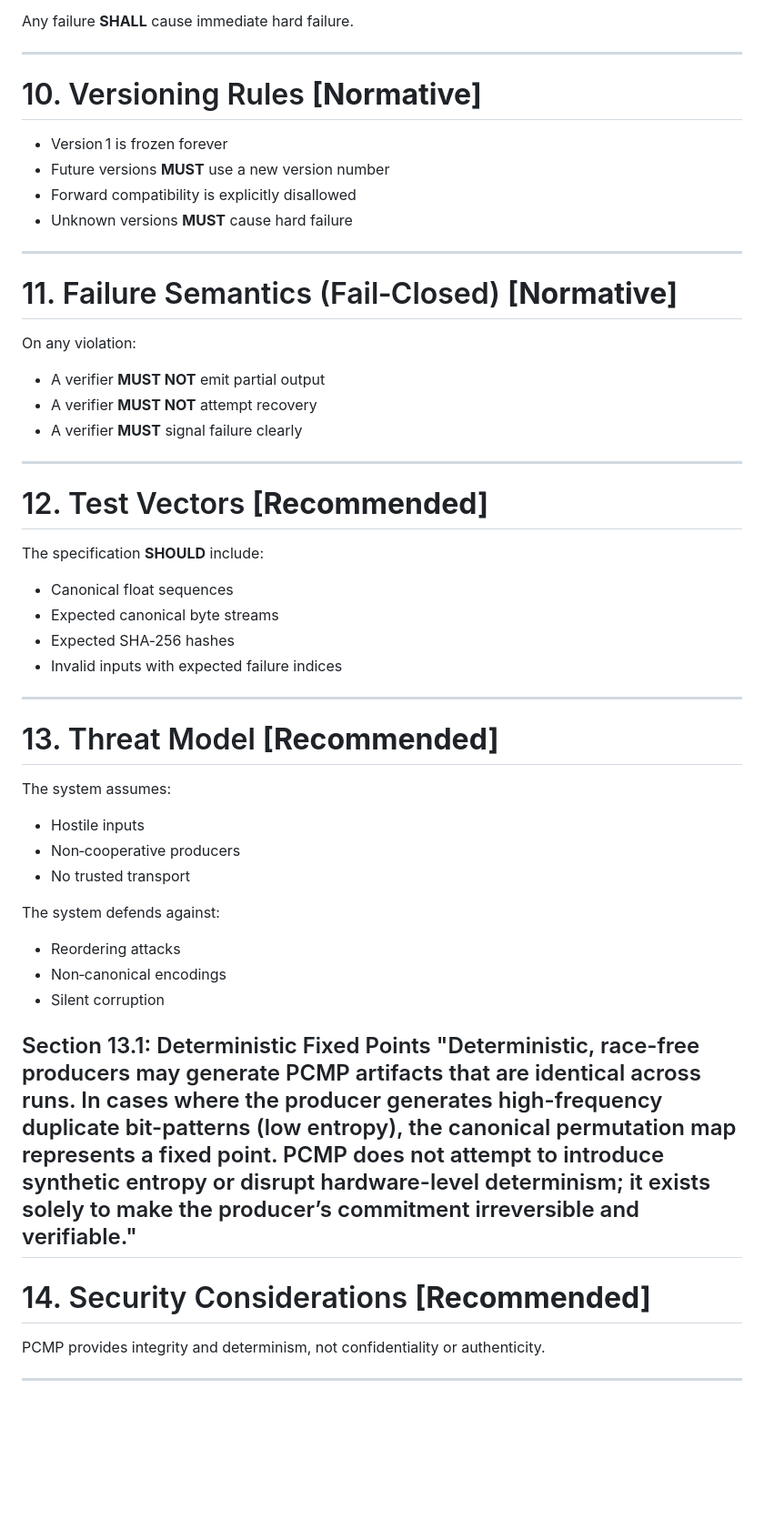
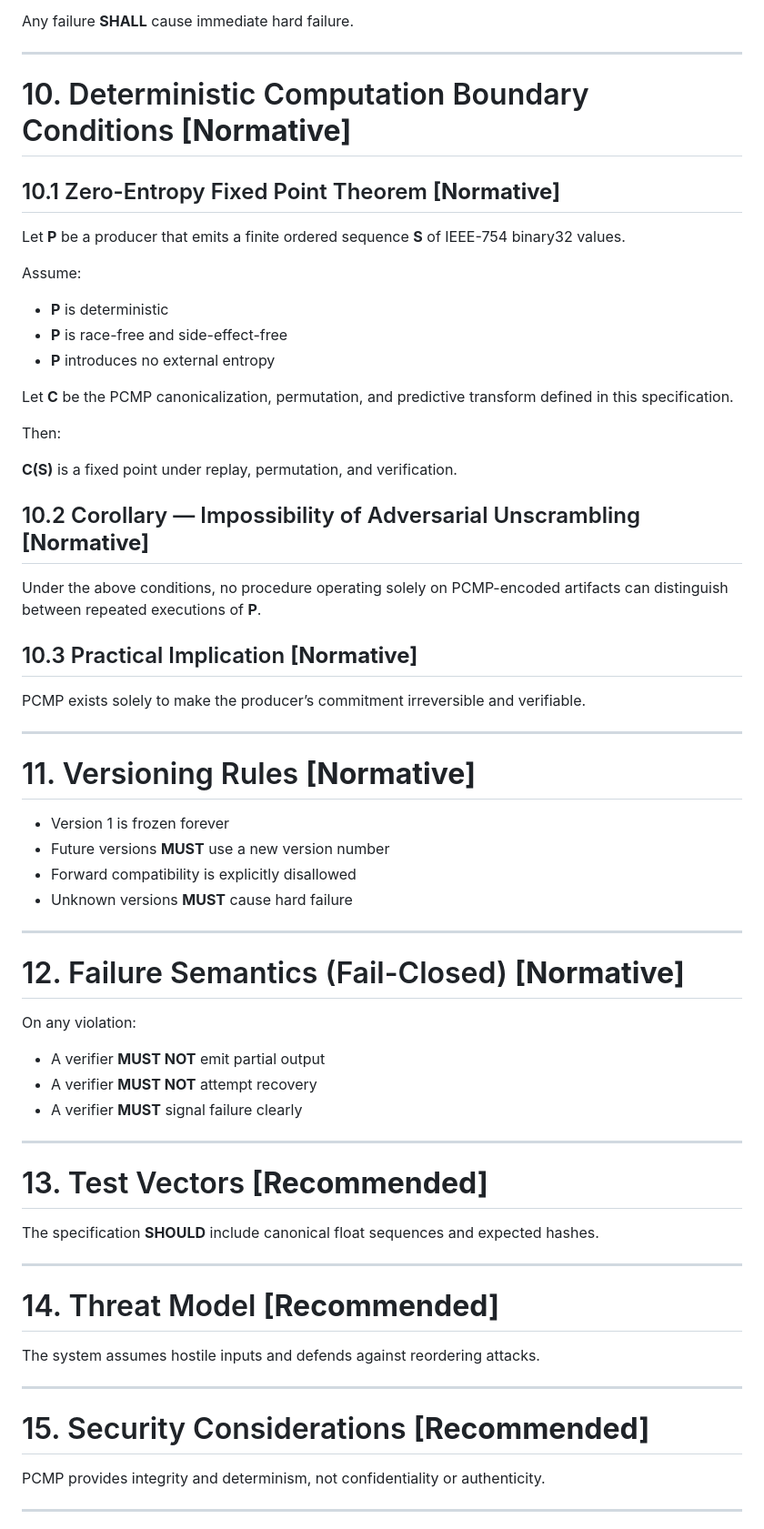
Before and after one commit to SwapnopamMitra/Pr1malFrameWork, a Markdown page: docs/specification.md, the part around one of its changes. Shown at 91% size. GitHub-like rendering; blank space fills up the shorter version.

```diff
--- a/docs/specification.md
+++ b/docs/specification.md
@@ -231,16 +231,43 @@ Any failure **SHALL** cause immediate hard failure.
 
 ---
 
-# 10. Versioning Rules **[Normative]**
+# 10. Deterministic Computation Boundary Conditions **[Normative]**
 
-- Version 1 is frozen forever
+## 10.1 Zero-Entropy Fixed Point Theorem **[Normative]**
+
+Let **P** be a producer that emits a finite ordered sequence **S** of IEEE-754 binary32 values.
+
+Assume:
+- **P** is deterministic
+- **P** is race-free and side-effect-free
+- **P** introduces no external entropy
+
+Let **C** be the PCMP canonicalization, permutation, and predictive transform defined in this specification.
+
+Then:
+
+**C(S)** is a fixed point under replay, permutation, and verification.
+
+## 10.2 Corollary — Impossibility of Adversarial Unscrambling **[Normative]**
+
+Under the above conditions, no procedure operating solely on PCMP-encoded artifacts can distinguish between repeated executions of **P**.
+
+## 10.3 Practical Implication **[Normative]**
+
+PCMP exists solely to make the producer’s commitment irreversible and verifiable.
+
+---
+
+# 11. Versioning Rules **[Normative]**
+
+- Version 1 is frozen forever
 - Future versions **MUST** use a new version number
 - Forward compatibility is explicitly disallowed
 - Unknown versions **MUST** cause hard failure
 
 ---
 
-# 11. Failure Semantics (Fail‑Closed) **[Normative]**
+# 12. Failure Semantics (Fail-Closed) **[Normative]**
 
 On any violation:
 - A verifier **MUST NOT** emit partial output
@@ -249,33 +276,19 @@ On any violation:
 
 ---
 
-# 12. Test Vectors **[Recommended]**
+# 13. Test Vectors **[Recommended]**
 
-The specification **SHOULD** include:
-- Canonical float sequences
-- Expected canonical byte streams
-- Expected SHA‑256 hashes
-- Invalid inputs with expected failure indices
+The specification **SHOULD** include canonical float sequences and expected hashes.
 
 ---
 
-# 13. Threat Model **[Recommended]**
+# 14. Threat Model **[Recommended]**
 
-The system assumes:
-- Hostile inputs
-- Non‑cooperative producers
-- No trusted transport
+The system assumes hostile inputs and defends against reordering attacks.
 
-The system defends against:
-- Reordering attacks
-- Non‑canonical encodings
-- Silent corruption
-
-Section 13.1:
-Deterministic Fixed Points "Deterministic, race-free producers may generate PCMP artifacts that are identical across runs. In cases where the producer generates high-frequency duplicate bit-patterns (low entropy), the canonical permutation map represents a fixed point. PCMP does not attempt to introduce synthetic entropy or disrupt hardware-level determinism; it exists solely to make the producer’s commitment irreversible and verifiable."
 ---
 
-# 14. Security Considerations **[Recommended]**
+# 15. Security Considerations **[Recommended]**
 
 PCMP provides integrity and determinism, not confidentiality or authenticity.
 
```
Also changed, not shown: other parts of docs/specification.md (+60 -60 lines).
